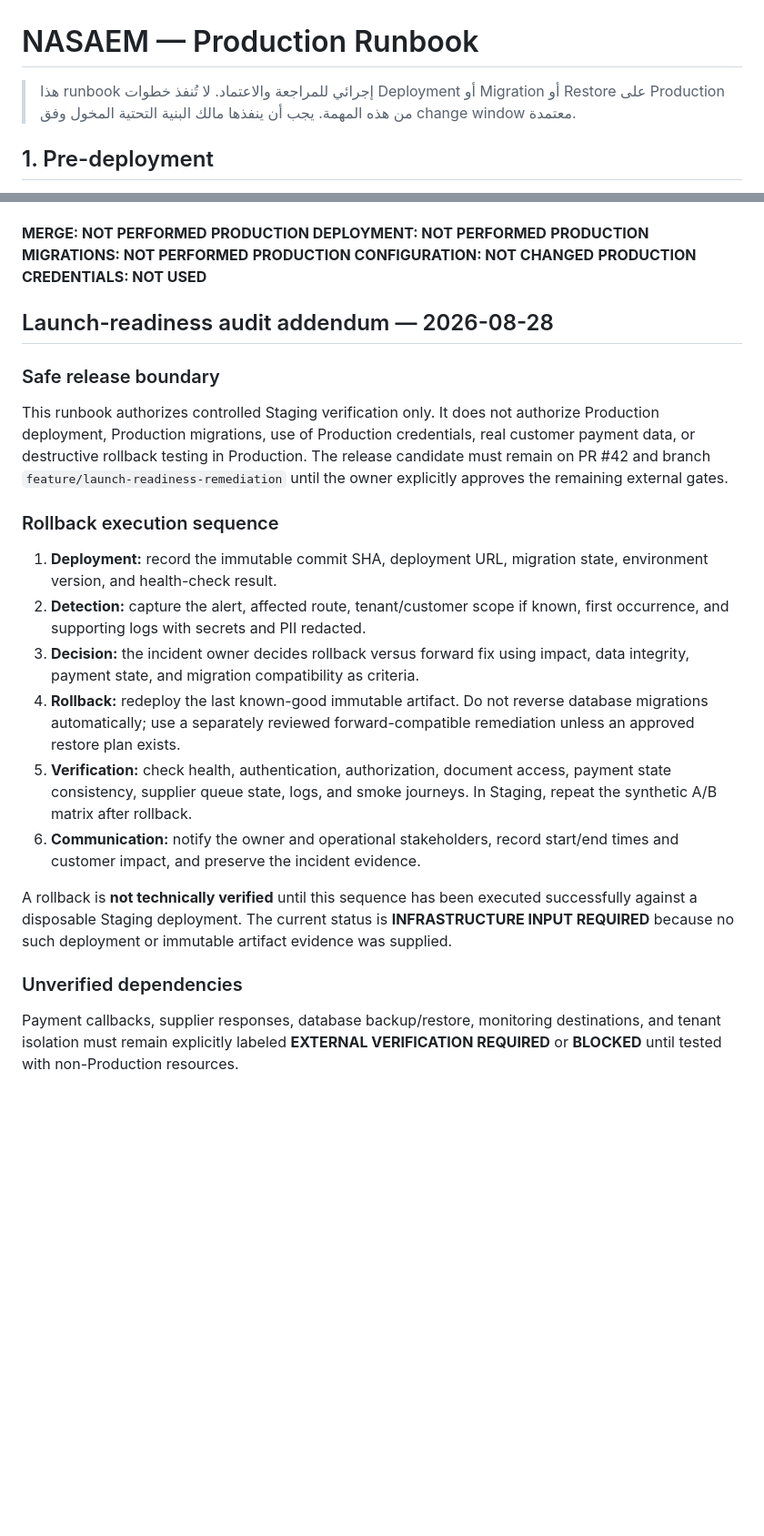
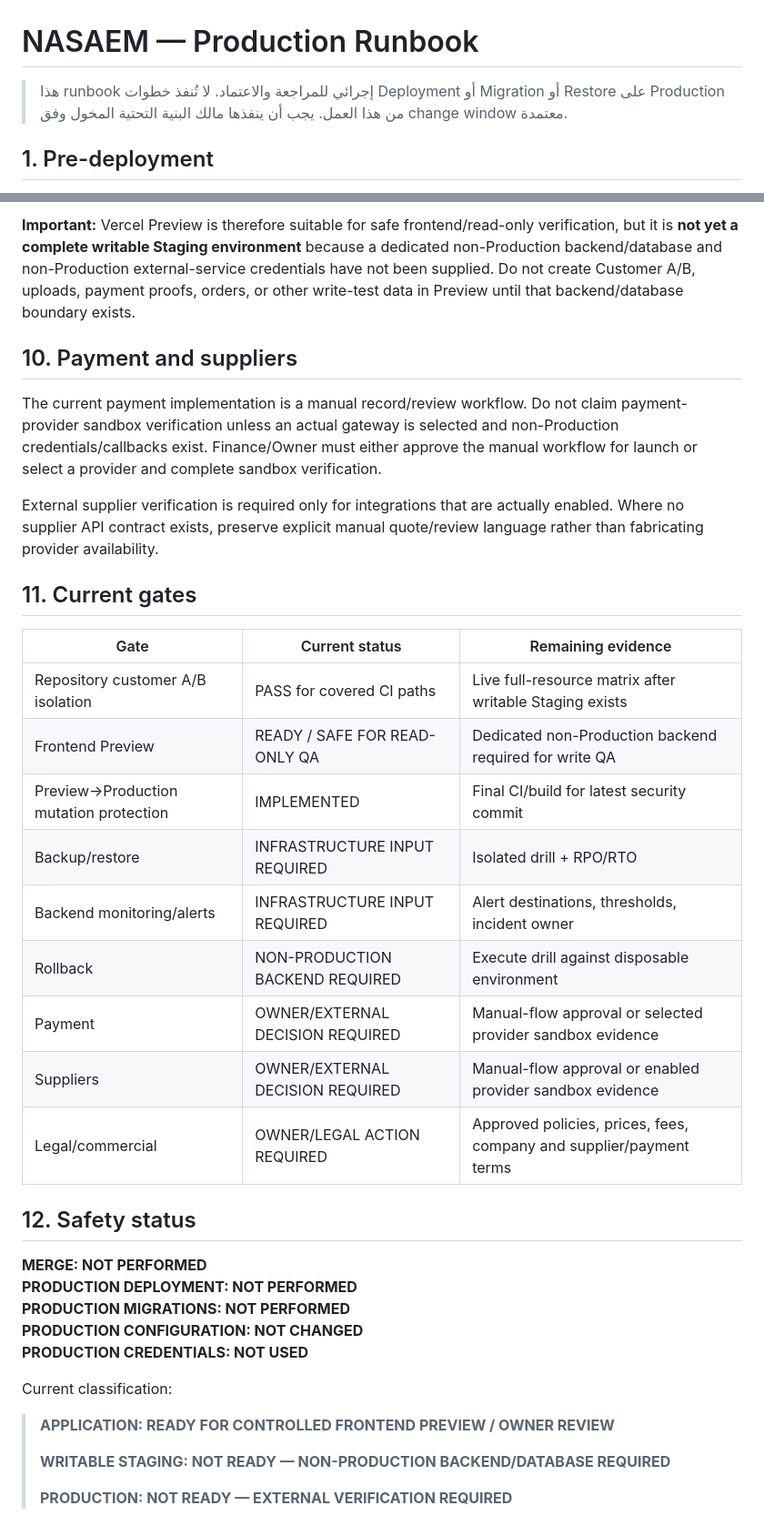
Before and after one commit to abdalhgali-cmd/nasaem-platform, a Markdown page: docs/PRODUCTION_RUNBOOK.md, 2 parts joined by grey strips. Shown at 91% size. Rendered like a GitHub page; blank space fills up the shorter version.

Commit message:
docs: record preview safety and current staging boundary

```diff
--- a/docs/PRODUCTION_RUNBOOK.md
+++ b/docs/PRODUCTION_RUNBOOK.md
@@ -1,6 +1,6 @@
 # NASAEM — Production Runbook
 
-> هذا runbook إجرائي للمراجعة والاعتماد. لا تُنفذ خطوات Deployment أو Migration أو Restore على Production من هذه المهمة. يجب أن ينفذها مالك البنية التحتية المخول وفق change window معتمدة.
+> هذا runbook إجرائي للمراجعة والاعتماد. لا تُنفذ خطوات Deployment أو Migration أو Restore على Production من هذا العمل. يجب أن ينفذها مالك البنية التحتية المخول وفق change window معتمدة.
 
 ## 1. Pre-deployment
 
@@ -50,3 +84,26 @@
+**Important:** Vercel Preview is therefore suitable for safe frontend/read-only verification, but it is **not yet a complete writable Staging environment** because a dedicated non-Production backend/database and non-Production external-service credentials have not been supplied. Do not create Customer A/B, uploads, payment proofs, orders, or other write-test data in Preview until that backend/database boundary exists.
+
+## 10. Payment and suppliers
+
+The current payment implementation is a manual record/review workflow. Do not claim payment-provider sandbox verification unless an actual gateway is selected and non-Production credentials/callbacks exist. Finance/Owner must either approve the manual workflow for launch or select a provider and complete sandbox verification.
+
+External supplier verification is required only for integrations that are actually enabled. Where no supplier API contract exists, preserve explicit manual quote/review language rather than fabricating provider availability.
+
+## 11. Current gates
+
+| Gate | Current status | Remaining evidence |
+|---|---|---|
+| Repository customer A/B isolation | PASS for covered CI paths | Live full-resource matrix after writable Staging exists |
+| Frontend Preview | READY / SAFE FOR READ-ONLY QA | Dedicated non-Production backend required for write QA |
+| Preview→Production mutation protection | IMPLEMENTED | Final CI/build for latest security commit |
+| Backup/restore | INFRASTRUCTURE INPUT REQUIRED | Isolated drill + RPO/RTO |
+| Backend monitoring/alerts | INFRASTRUCTURE INPUT REQUIRED | Alert destinations, thresholds, incident owner |
+| Rollback | NON-PRODUCTION BACKEND REQUIRED | Execute drill against disposable environment |
+| Payment | OWNER/EXTERNAL DECISION REQUIRED | Manual-flow approval or selected provider sandbox evidence |
+| Suppliers | OWNER/EXTERNAL DECISION REQUIRED | Manual-flow approval or enabled provider sandbox evidence |
+| Legal/commercial | OWNER/LEGAL ACTION REQUIRED | Approved policies, prices, fees, company and supplier/payment terms |
+
+## 12. Safety status
 
 **MERGE: NOT PERFORMED**
 **PRODUCTION DEPLOYMENT: NOT PERFORMED**
@@ -54,23 +111,10 @@
 **PRODUCTION CONFIGURATION: NOT CHANGED**
 **PRODUCTION CREDENTIALS: NOT USED**
 
-## Launch-readiness audit addendum — 2026-08-28
+Current classification:
 
-### Safe release boundary
-
-This runbook authorizes controlled Staging verification only. It does not authorize Production deployment, Production migrations, use of Production credentials, real customer payment data, or destructive rollback testing in Production. The release candidate must remain on PR #42 and branch `feature/launch-readiness-remediation` until the owner explicitly approves the remaining external gates.
-
-### Rollback execution sequence
-
-1. **Deployment:** record the immutable commit SHA, deployment URL, migration state, environment version, and health-check result.
-2. **Detection:** capture the alert, affected route, tenant/customer scope if known, first occurrence, and supporting logs with secrets and PII redacted.
-3. **Decision:** the incident owner decides rollback versus forward fix using impact, data integrity, payment state, and migration compatibility as criteria.
-4. **Rollback:** redeploy the last known-good immutable artifact. Do not reverse database migrations automatically; use a separately reviewed forward-compatible remediation unless an approved restore plan exists.
-5. **Verification:** check health, authentication, authorization, document access, payment state consistency, supplier queue state, logs, and smoke journeys. In Staging, repeat the synthetic A/B matrix after rollback.
-6. **Communication:** notify the owner and operational stakeholders, record start/end times and customer impact, and preserve the incident evidence.
-
-A rollback is **not technically verified** until this sequence has been executed successfully against a disposable Staging deployment. The current status is **INFRASTRUCTURE INPUT REQUIRED** because no such deployment or immutable artifact evidence was supplied.
-
-### Unverified dependencies
-
-Payment callbacks, supplier responses, database backup/restore, monitoring destinations, and tenant isolation must remain explicitly labeled **EXTERNAL VERIFICATION REQUIRED** or **BLOCKED** until tested with non-Production resources.
+> **APPLICATION: READY FOR CONTROLLED FRONTEND PREVIEW / OWNER REVIEW**
+>
+> **WRITABLE STAGING: NOT READY — NON-PRODUCTION BACKEND/DATABASE REQUIRED**
+>
+> **PRODUCTION: NOT READY — EXTERNAL VERIFICATION REQUIRED**
```
Also changed, not shown: other parts of docs/PRODUCTION_RUNBOOK.md (+40 -6 lines).
